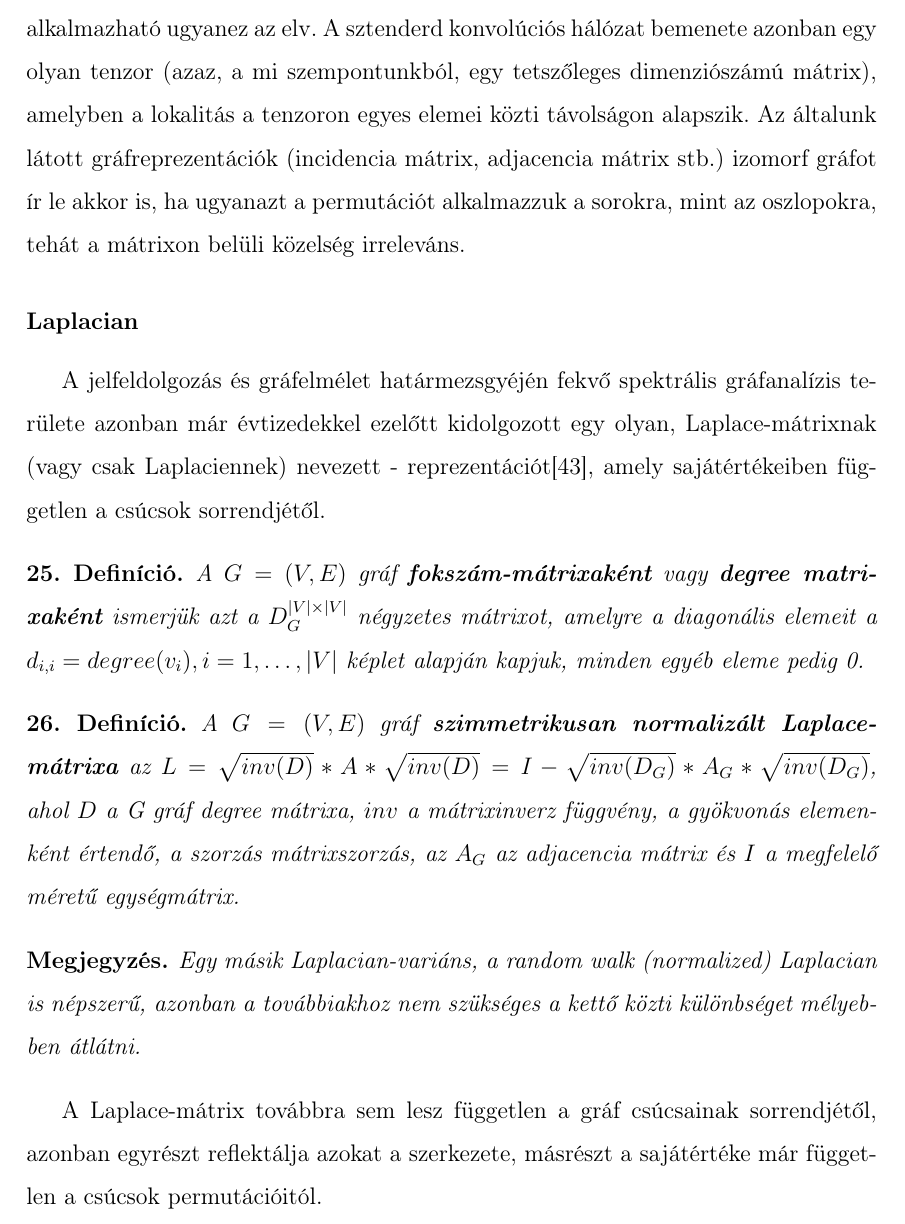
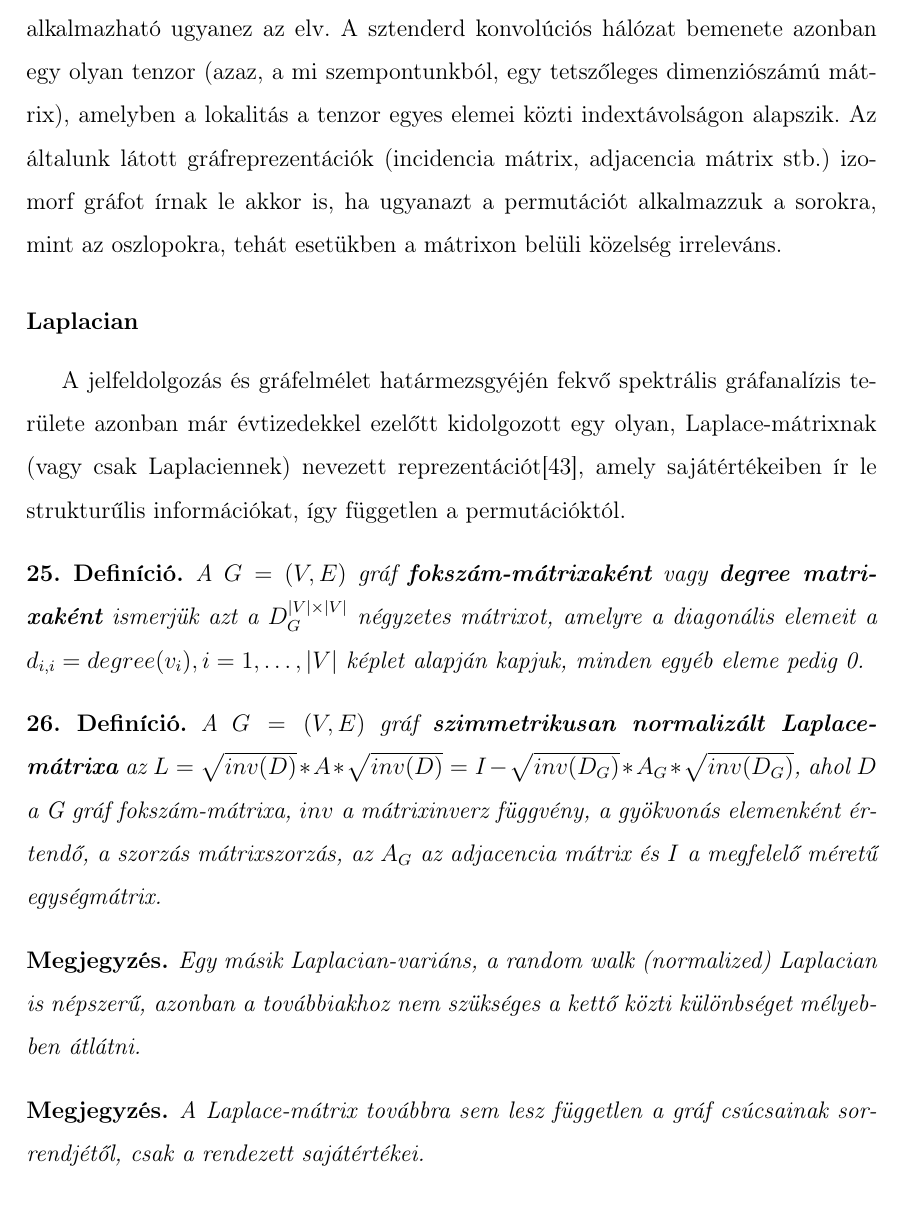
Before and after one commit to stsoor/MScThesis, a LaTeX thesis (thesis.tex, which reads chapters/intro.tex): part of page 27 of 64, cut so that both start at the same text. Compiled offline with pdfLaTeX.

Commit message:
revision p27

```diff
--- a/chapters/intro.tex
+++ b/chapters/intro.tex
@@ -417,23 +417,25 @@ Neurális hálózatok architektúrája leggyakrabban emberi munkával készül e
 Számos ilyen algoritmus létezik, azonban manapság a sztochasztikus gradiens leszállás variánsait szokás használni. Az SGD alapú tanulás során véletlenszerű módon inicializáljuk a paramétereket, ami után a tényleges tanulás a kimenetre alkalmazott költségfüggvény segítségével történik, melynek függvényében módosítjuk a hibás (rossz eredményre jutó) paramétereket. Különösen nehéz értékelni, hogy egy rossz kimenethez egy adott paraméter mennyire járult hozzá, azonban itt nem térünk ki az erre alkalmazott módszerekre. A tanításnak lehetnek másodlagos követelményei is, mint például a kapott paraméterek komplexitásának (értékskálájának) csökkentése. Fontos kiemelni, hogy nem mentesek a gradiensalapú megoldások a problémáktól (kezdve a paraméter/kimenet hozzárendelési problémától, a szükségszerűen differenciálható költségfüggvényen át, a deriválhatósági szempontból megfelelő inicializálási módszerekig bezárólag), és egyáltalán nem csak ilyen tanulóalgoritmusok léteznek. Evolúciós algoritmusok hatásfokát a neurális hálózatok tanításának kontextusában már számos szerző vizsgálta, illetve javította\cite{ann_ga, ann_ga2}. Bár ígéretes eredmények érhetők el genetikus algoritmusokkal, és nem is szükséges hozzá, hogy deriválható költségfüggvényt alkalmazzunk, de -- egyelőre -- ez a módszer nem terjedt el széles körben, azonban -- neuroevolúció néven -- virágzó szakterületté nőtte ki magát a problémakör.
 
 \subsection{Gráf konvolúciós neurális hálózatok}
-Említés szintjén láttuk, hogy lokális információk összegzésére konvolúciós rétegek alkalmasak. Mivel gráfokon létezik távolságfogalom, ezért elméletben a körükben is alkalmazható ugyanez az elv. A sztenderd konvolúciós hálózat bemenete azonban egy olyan tenzor (azaz, a mi szempontunkból, egy tetszőleges dimenziószámú mátrix), amelyben a lokalitás a tenzoron egyes elemei közti távolságon alapszik. Az általunk látott gráfreprezentációk (incidencia mátrix, adjacencia mátrix stb.) izomorf gráfot ír le akkor is, ha ugyanazt a permutációt alkalmazzuk a sorokra, mint az oszlopokra, tehát a mátrixon belüli közelség irreleváns.
+Említés szintjén láttuk, hogy lokális információk összegzésére konvolúciós rétegek alkalmasak. Mivel gráfokon létezik távolságfogalom, ezért elméletben a körükben is alkalmazható ugyanez az elv. A sztenderd konvolúciós hálózat bemenete azonban egy olyan tenzor (azaz, a mi szempontunkból, egy tetszőleges dimenziószámú mátrix), amelyben a lokalitás a tenzor egyes elemei közti indextávolságon alapszik. Az általunk látott gráfreprezentációk (incidencia mátrix, adjacencia mátrix stb.) izomorf gráfot írnak le akkor is, ha ugyanazt a permutációt alkalmazzuk a sorokra, mint az oszlopokra, tehát esetükben a mátrixon belüli közelség irreleváns.
 
 \subsubsection{Laplacian}
-A jelfeldolgozás és gráfelmélet határmezsgyéjén fekvő spektrális gráfanalízis területe azonban már évtizedekkel ezelőtt kidolgozott egy olyan, Laplace-mátrixnak (vagy csak Laplaciennek) nevezett - reprezentációt\cite{spectral_graph}, amely sajátértékeiben független a csúcsok sorrendjétől.
+A jelfeldolgozás és gráfelmélet határmezsgyéjén fekvő spektrális gráfanalízis területe azonban már évtizedekkel ezelőtt kidolgozott egy olyan, Laplace-mátrixnak (vagy csak Laplaciennek) nevezett reprezentációt\cite{spectral_graph}, amely sajátértékeiben ír le strukturűlis információkat, így független a permutációktól.
 
 \begin{definition}
 A $G=(V,E)$ gráf \textbf{fokszám-mátrixaként} vagy \textbf{degree matrixaként} ismerjük azt a $D_G^{|V| \times |V|}$ négyzetes mátrixot, amelyre a diagonális elemeit a $d_{i,i} = degree(v_i), i=1, \ldots, |V|$ képlet alapján kapjuk, minden egyéb eleme pedig 0.
 \end{definition}
 
 \begin{definition}
-A $G=(V,E)$ gráf \textbf{szimmetrikusan normalizált Laplace-mátrixa} az $L = \sqrt{inv(D)} * A * \sqrt{inv(D)} = I - \sqrt{inv(D_G)} * A_G * \sqrt{inv(D_G)}$, ahol $D$ a G gráf degree mátrixa, $inv$ a mátrixinverz függvény, a gyökvonás elemenként értendő, a szorzás mátrixszorzás, az $A_G$ az adjacencia mátrix és $I$ a megfelelő méretű egységmátrix.
+A $G=(V,E)$ gráf \textbf{szimmetrikusan normalizált Laplace-mátrixa} az $L = \sqrt{inv(D)} * A * \sqrt{inv(D)} = I - \sqrt{inv(D_G)} * A_G * \sqrt{inv(D_G)}$, ahol $D$ a G gráf fokszám-mátrixa, $inv$ a mátrixinverz függvény, a gyökvonás elemenként értendő, a szorzás mátrixszorzás, az $A_G$ az adjacencia mátrix és $I$ a megfelelő méretű egységmátrix.
 \end{definition}
 
 \begin{note}
 Egy másik Laplacian-variáns, a random walk (normalized) Laplacian is népszerű, azonban a továbbiakhoz nem szükséges a kettő közti különbséget mélyebben átlátni.
 \end{note}
 
-A Laplace-mátrix továbbra sem lesz független a gráf csúcsainak sorrendjétől, azonban egyrészt reflektálja azokat a szerkezete, másrészt a sajátértéke már független a csúcsok permutációitól.
+\begin{note}
+A Laplace-mátrix továbbra sem lesz független a gráf csúcsainak sorrendjétől, csak a rendezett sajátértékei.
+\end{note}
 
 \subsubsection{Számítási szabály} \label{GCNN}
```
Also changed, not shown: thesis.pdf, chapters/intro.tex (6 more changed lines).
